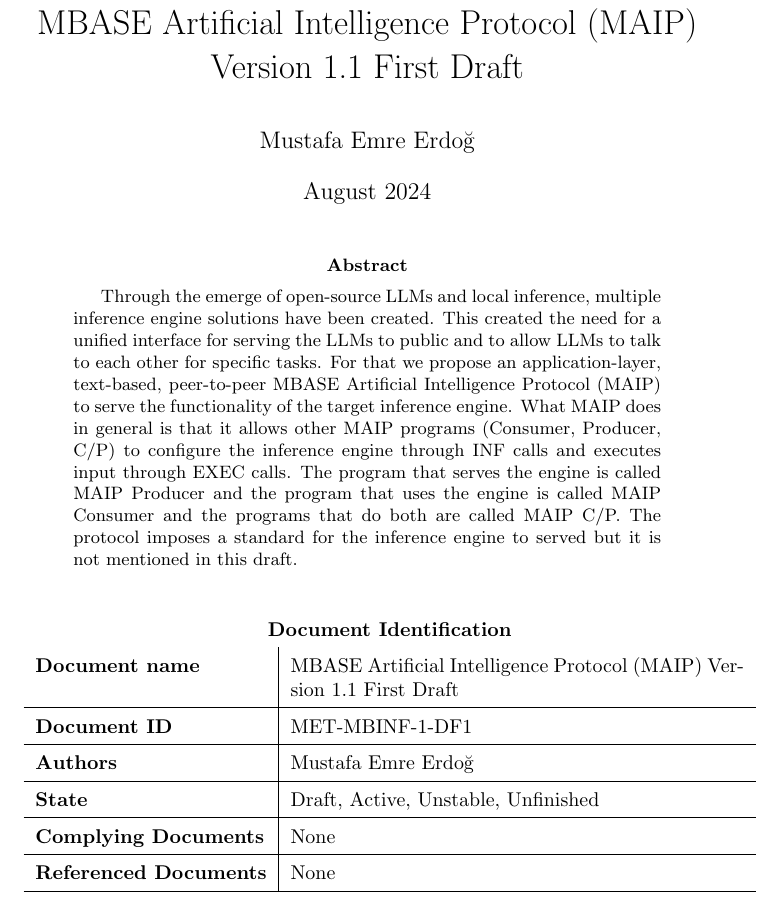
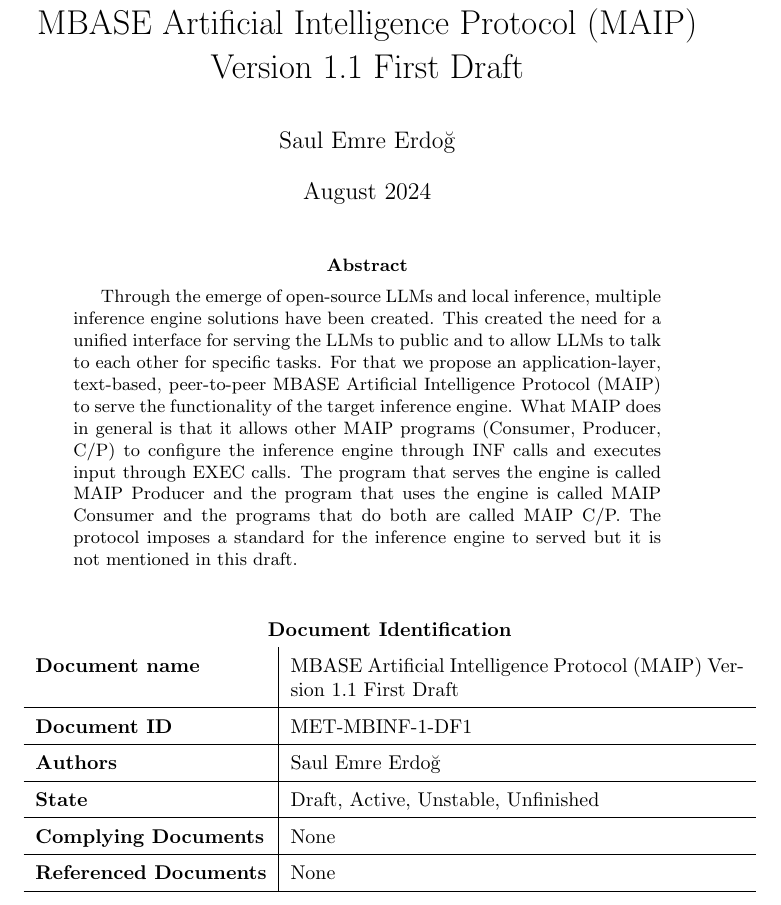
Before and after one commit to beartell/mbase, a LaTeX paper (docs/maip/maip_document-1.tex): part of page 1 of 15, cut so that both start at the same text. Compiled offline with pdfLaTeX.

Commit message:
F1: Minor updates on documentation.

```diff
--- a/docs/maip/maip_document-1.tex
+++ b/docs/maip/maip_document-1.tex
@@ -1,6 +1,6 @@
 \documentclass{article}
 \title{MBASE Artificial Intelligence Protocol (MAIP) Version 1.1 First Draft}
-\author{Mustafa Emre Erdoğ}
+\author{Saul Emre Erdoğ}
 \usepackage{lipsum}% for some dummy text
 \usepackage{fancyhdr}
 \usepackage{graphicx}
@@ -32,7 +32,7 @@ The protocol imposes a standard for the inference engine to served but it is not
 \hline
 \textbf{Document ID} & MET-MBINF-1-DF1\\
 \hline
-\textbf{Authors} & Mustafa Emre Erdoğ\\
+\textbf{Authors} & Saul Emre Erdoğ\\
 \hline
 \textbf{State} & Draft, Active, Unstable, Unfinished\\
 \hline
```
Also changed, not shown: 11 other files.
